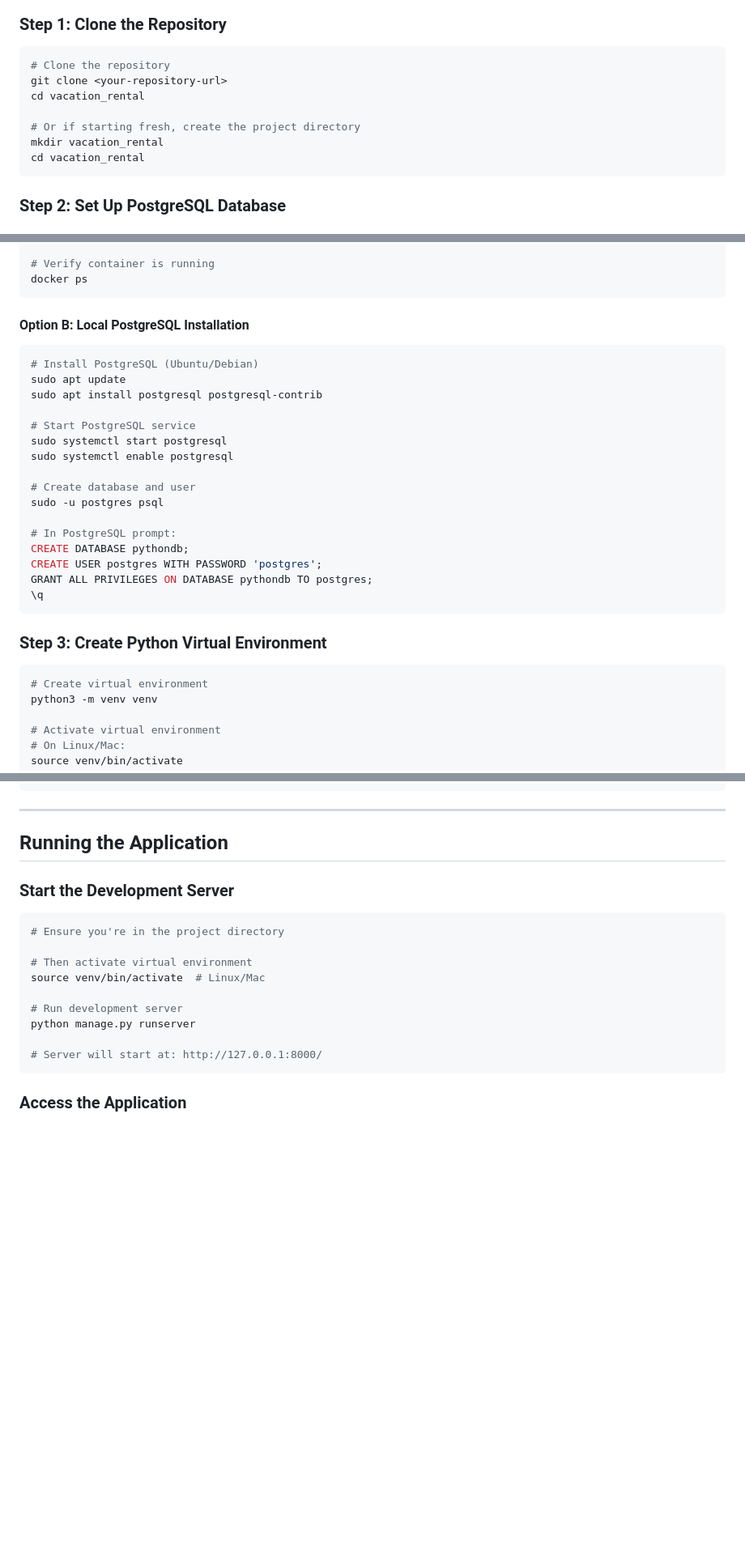
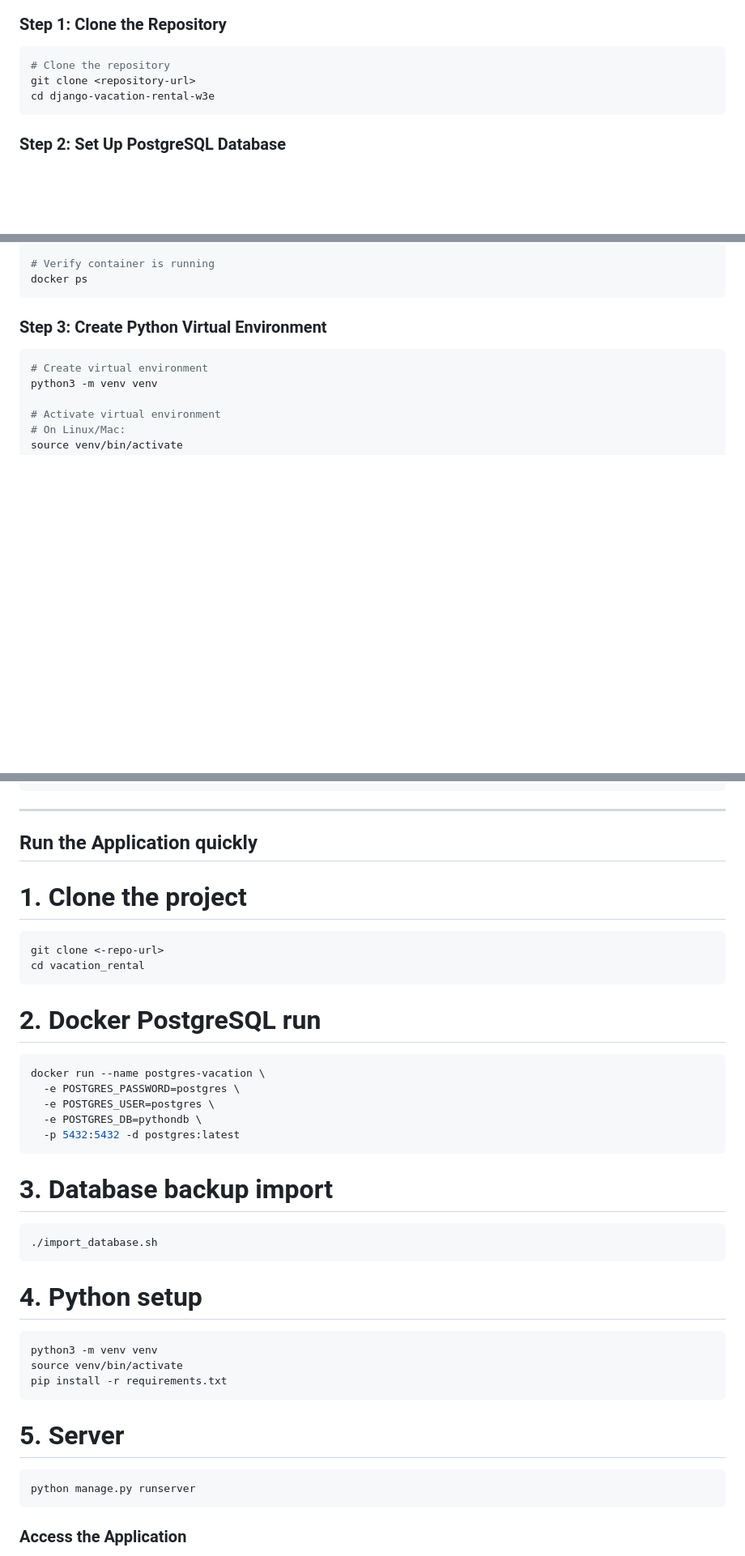
Before and after one commit to Ali-Haidar-159/django-vacation-rental-w3e, a Markdown page: readme.md, 3 parts joined by grey strips. Shown at 81% size. Drawn GitHub-style; blank space fills up the shorter version.

````diff
--- a/readme.md
+++ b/readme.md
@@ -143,12 +143,8 @@ Port: 5432
 
 ```bash
 # Clone the repository
-git clone <your-repository-url>
-cd vacation_rental
-
-# Or if starting fresh, create the project directory
-mkdir vacation_rental
-cd vacation_rental
+git clone <repository-url>
+cd django-vacation-rental-w3e
 ```
 
 ### Step 2: Set Up PostgreSQL Database
@@ -169,27 +165,6 @@ docker run --name postgres-vacation \
 
 # Verify container is running
 docker ps
-```
-
-#### Option B: Local PostgreSQL Installation
-
-```bash
-# Install PostgreSQL (Ubuntu/Debian)
-sudo apt update
-sudo apt install postgresql postgresql-contrib
-
-# Start PostgreSQL service
-sudo systemctl start postgresql
-sudo systemctl enable postgresql
-
-# Create database and user
-sudo -u postgres psql
-
-# In PostgreSQL prompt:
-CREATE DATABASE pythondb;
-CREATE USER postgres WITH PASSWORD 'postgres';
-GRANT ALL PRIVILEGES ON DATABASE pythondb TO postgres;
-\q
 ```
 
 ### Step 3: Create Python Virtual Environment
@@ -301,20 +262,38 @@ STATICFILES_DIRS = [BASE_DIR / 'static']
 
 ---
 
-## Running the Application
+## Run the Application quickly
 
-### Start the Development Server
+# 1. Clone the project
+```bash
+git clone <-repo-url>
+cd vacation_rental
+```
 
+# 2. Docker PostgreSQL run
 ```bash
-# Ensure you're in the project directory
+docker run --name postgres-vacation \
+  -e POSTGRES_PASSWORD=postgres \
+  -e POSTGRES_USER=postgres \
+  -e POSTGRES_DB=pythondb \
+  -p 5432:5432 -d postgres:latest
+```
 
-# Then activate virtual environment
-source venv/bin/activate  # Linux/Mac
+# 3. Database backup import
+```bash
+./import_database.sh
+```
 
-# Run development server
+# 4. Python setup
+```bash
+python3 -m venv venv
+source venv/bin/activate
+pip install -r requirements.txt
+```
+
+# 5. Server
+```bash
 python manage.py runserver
-
-# Server will start at: http://127.0.0.1:8000/
 ```
 
 ### Access the Application
````
Also changed, not shown: other parts of readme.md (+3 -17 lines).
